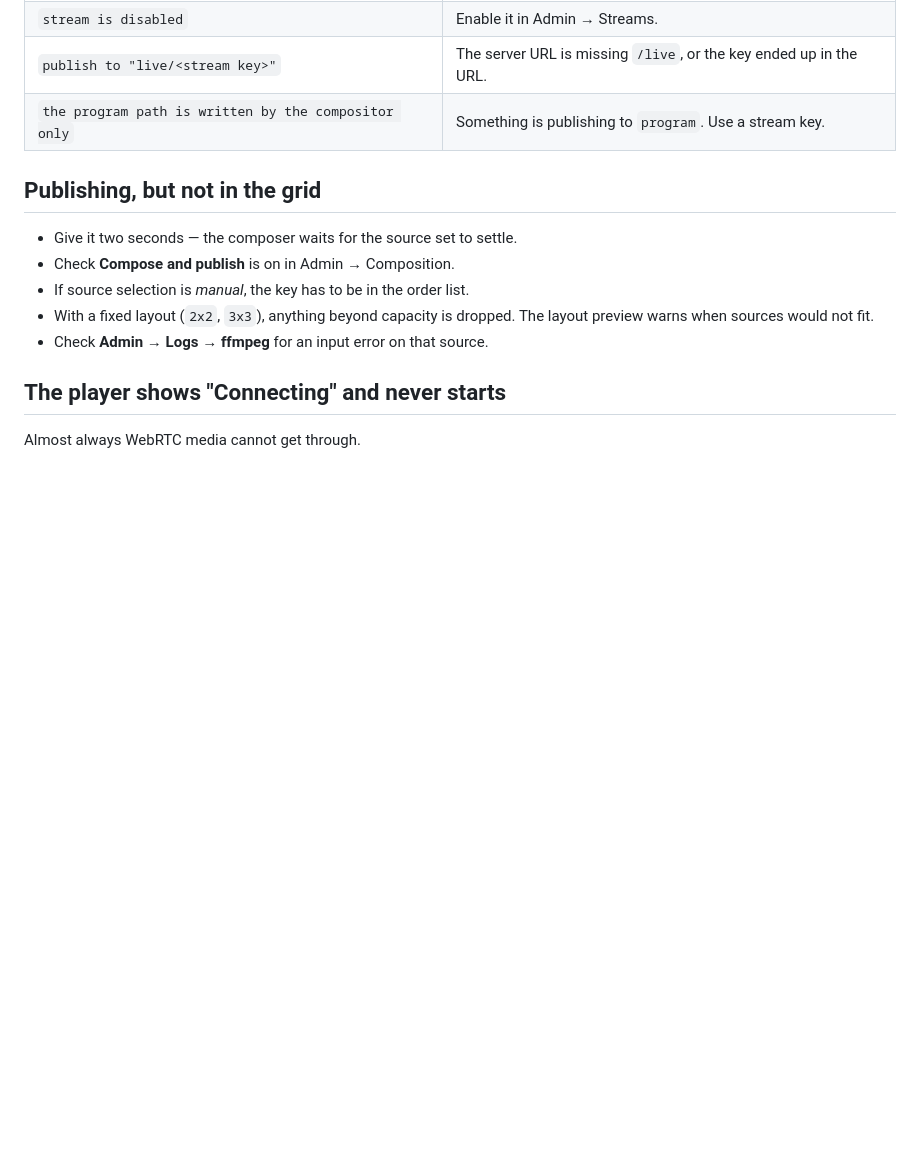
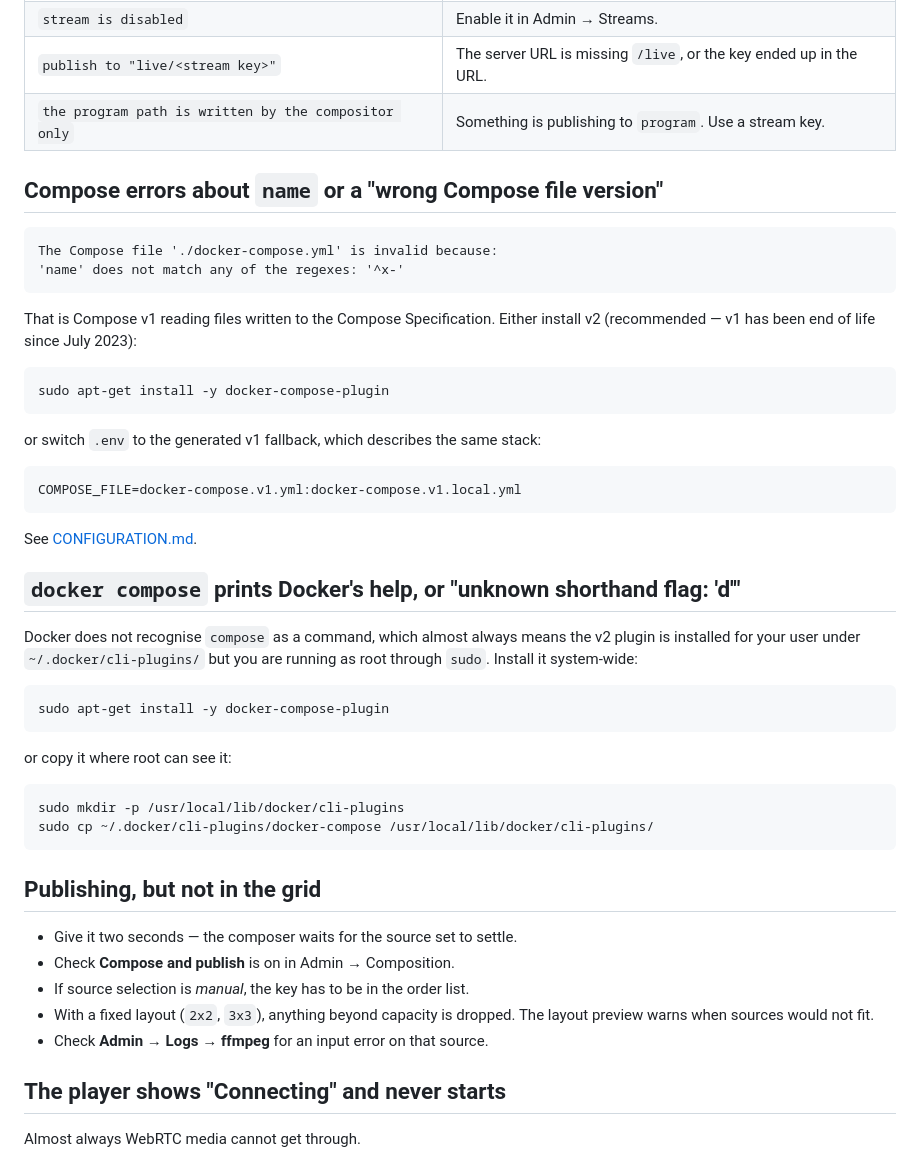
Before and after one commit to Slicit/stream-composer, a Markdown page: docs/TROUBLESHOOTING.md, the part around the change. Drawn GitHub-style; blank space fills up the shorter version.

````diff
--- a/docs/TROUBLESHOOTING.md
+++ b/docs/TROUBLESHOOTING.md
@@ -39,6 +39,45 @@ in it:
 | `stream is disabled` | Enable it in Admin → Streams. |
 | `publish to "live/<stream key>"` | The server URL is missing `/live`, or the key ended up in the URL. |
 | `the program path is written by the compositor only` | Something is publishing to `program`. Use a stream key. |
+
+## Compose errors about `name` or a "wrong Compose file version"
+
+```
+The Compose file './docker-compose.yml' is invalid because:
+'name' does not match any of the regexes: '^x-'
+```
+
+That is Compose v1 reading files written to the Compose Specification. Either
+install v2 (recommended — v1 has been end of life since July 2023):
+
+```bash
+sudo apt-get install -y docker-compose-plugin
+```
+
+or switch `.env` to the generated v1 fallback, which describes the same stack:
+
+```ini
+COMPOSE_FILE=docker-compose.v1.yml:docker-compose.v1.local.yml
+```
+
+See [CONFIGURATION.md](CONFIGURATION.md#running-on-compose-v1).
+
+## `docker compose` prints Docker's help, or "unknown shorthand flag: 'd'"
+
+Docker does not recognise `compose` as a command, which almost always means the
+v2 plugin is installed for your user under `~/.docker/cli-plugins/` but you are
+running as root through `sudo`. Install it system-wide:
+
+```bash
+sudo apt-get install -y docker-compose-plugin
+```
+
+or copy it where root can see it:
+
+```bash
+sudo mkdir -p /usr/local/lib/docker/cli-plugins
+sudo cp ~/.docker/cli-plugins/docker-compose /usr/local/lib/docker/cli-plugins/
+```
 
 ## Publishing, but not in the grid
 
````
Also changed, not shown: docs/CONFIGURATION.md (+36 -0 lines).
